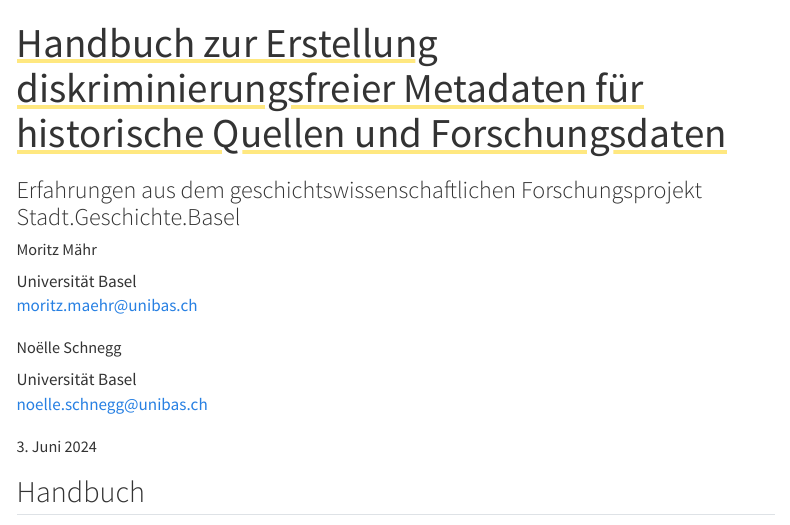
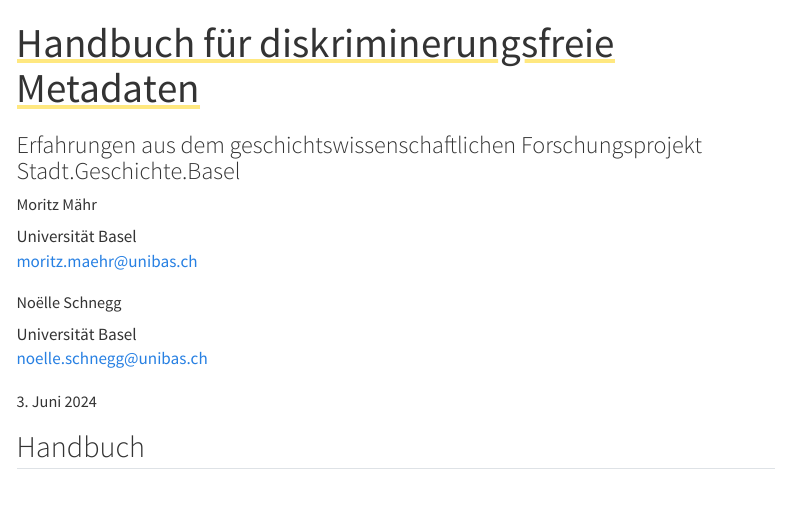
Before and after one commit to mtwente/stadt-geschichte-basel.github.io, a Quarto document (products/publications/handbuch/index.qmd): the page in a window 1100 px wide, from its top. Rendered offline with R 4.5, knitr and Pandoc in place of Quarto, with nearby package versions; menus at the side of the page are left out.

Commit message:
Revert "fix: fix #38"
This reverts commit 43157533300057acc39a0248cf8971f41d7d569b.

```diff
--- a/products/publications/handbuch/index.qmd
+++ b/products/publications/handbuch/index.qmd
@@ -1,5 +1,5 @@
 ---
-title: Handbuch zur Erstellung diskriminierungsfreier Metadaten für historische Quellen und Forschungsdaten
+title: Handbuch für diskriminerungsfreie Metadaten
 subtitle: Erfahrungen aus dem geschichtswissenschaftlichen Forschungsprojekt Stadt.Geschichte.Basel
 category: Publikation
 author:
```
